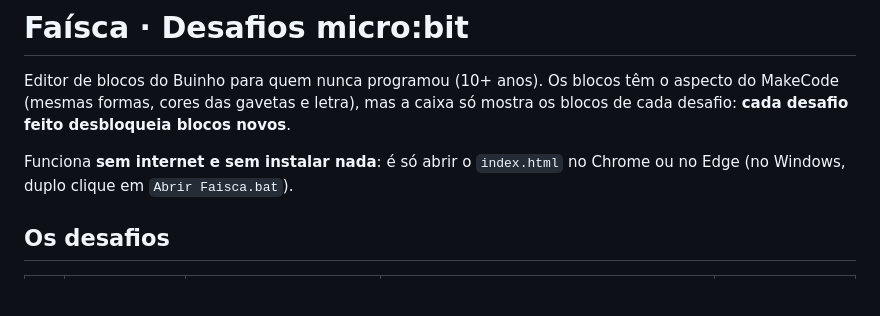
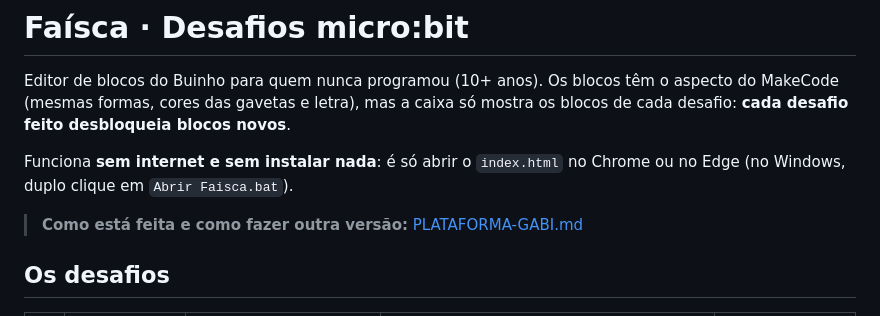
Before and after one commit to Buinho-Creative-Hub/faisca, a Markdown page: desafios/README.md, the part around the change. Rendered like a GitHub page; blank space fills up the shorter version.

```diff
--- a/desafios/README.md
+++ b/desafios/README.md
@@ -3,6 +3,8 @@
 Editor de blocos do Buinho para quem nunca programou (10+ anos). Os blocos têm o aspecto do MakeCode (mesmas formas, cores das gavetas e letra), mas a caixa só mostra os blocos de cada desafio: **cada desafio feito desbloqueia blocos novos**.
 
 Funciona **sem internet e sem instalar nada**: é só abrir o `index.html` no Chrome ou no Edge (no Windows, duplo clique em `Abrir Faisca.bat`).
+
+> **Como está feita e como fazer outra versão:** [PLATAFORMA-GABI.md](PLATAFORMA-GABI.md)
 
 ## Os desafios
 
```
Also changed, not shown: desafios/PLATAFORMA-GABI.md (added, +190 -0 lines).
